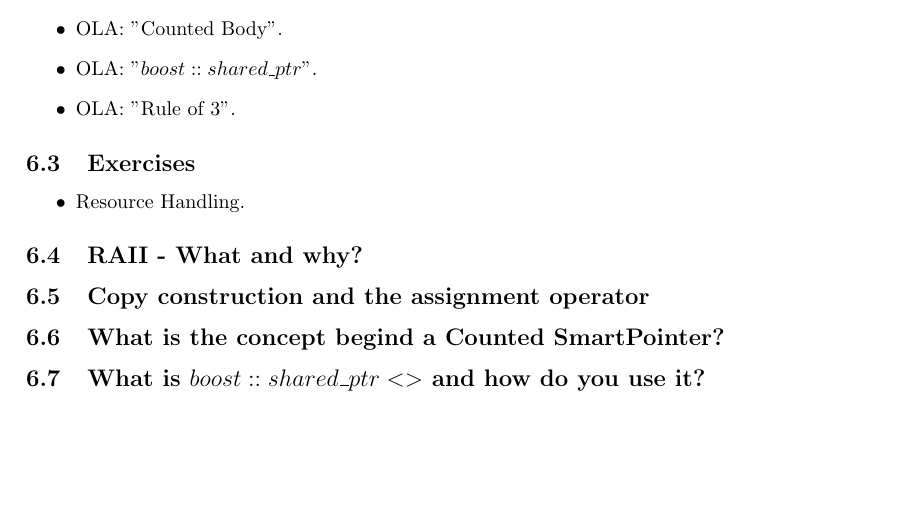
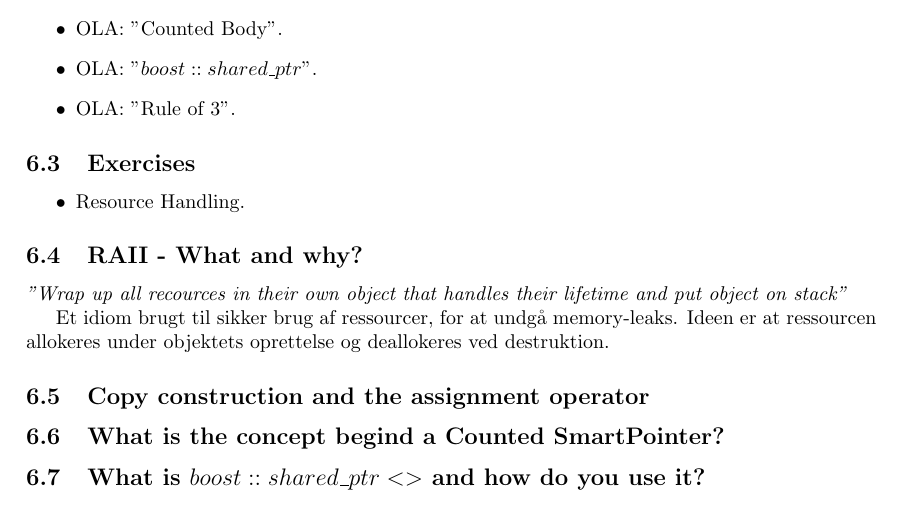
Before and after one commit to joachimda/I3ISU, a LaTeX document (Eksamen/Dispositioner/Indlejret Software Udvikling - Dispositioner.tex, which reads Eksamen/Dispositioner/docs/spm6_resource_handling.tex): part of page 31 of 31, cut so that both start at the same text, the shorter picture padded with empty space. Compiled offline with pdfLaTeX.

Commit message:
put reference to raii in a section

```diff
--- a/Eksamen/Dispositioner/docs/spm6_resource_handling.tex
+++ b/Eksamen/Dispositioner/docs/spm6_resource_handling.tex
@@ -26,7 +26,10 @@
 	\item Resource Handling.
 \end{itemize}
 
-\subsection{RAII - What and why?}
+\subsection{RAII - What and why?}\label{sec:raii}
+\textit{''Wrap up all recources in their own object that handles their lifetime and put object on stack''}
+
+Et idiom brugt til sikker brug af ressourcer, for at undgå memory-leaks. Ideen er at ressourcen allokeres under objektets oprettelse og deallokeres ved destruktion.
 
 \subsection{Copy construction and the assignment operator}
 
```
